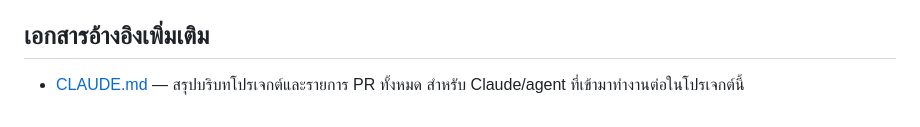
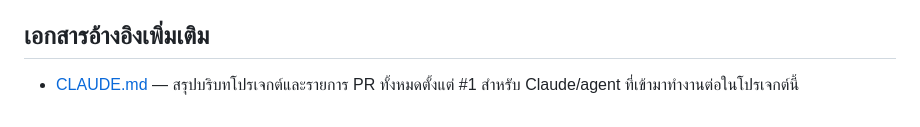
Before and after one commit to deamworks/ebcs, a Markdown page: README.md, the part around the change. Drawn GitHub-style.

```diff
--- a/README.md
+++ b/README.md
@@ -66,4 +66,4 @@ docker compose up -d
 
 ## เอกสารอ้างอิงเพิ่มเติม
 
-- [CLAUDE.md](./CLAUDE.md) — สรุปบริบทโปรเจกต์และรายการ PR ทั้งหมด สำหรับ Claude/agent ที่เข้ามาทำงานต่อในโปรเจกต์นี้
+- [CLAUDE.md](./CLAUDE.md) — สรุปบริบทโปรเจกต์และรายการ PR ทั้งหมดตั้งแต่ #1 สำหรับ Claude/agent ที่เข้ามาทำงานต่อในโปรเจกต์นี้
```
Also changed, not shown: CLAUDE.md (+20 -2 lines).
